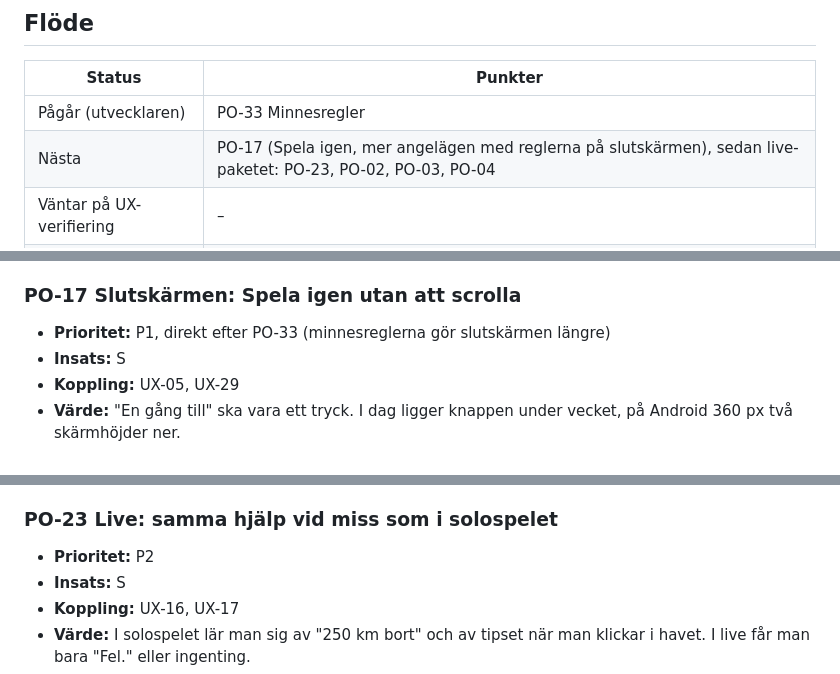
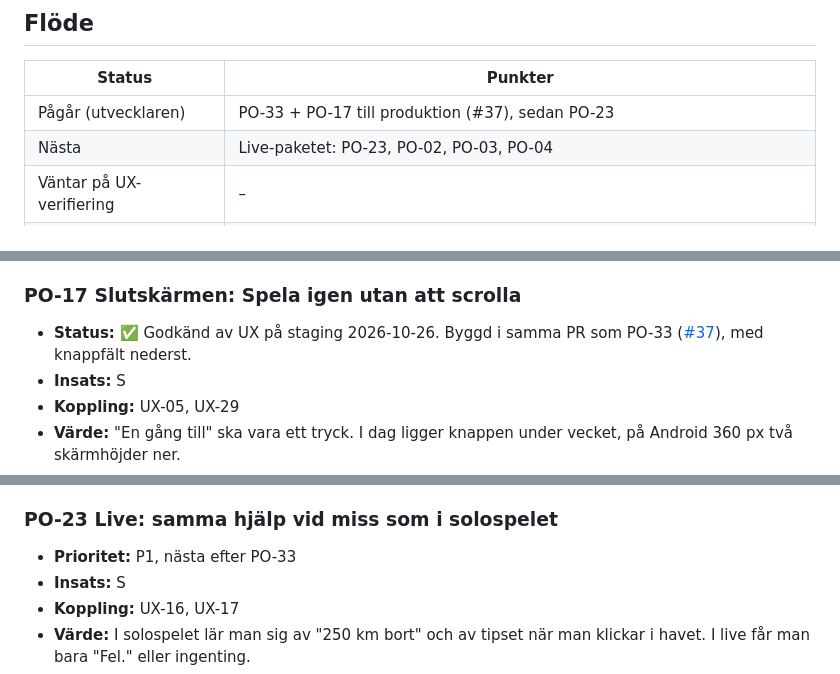
Before and after one commit to hamiltoon/sweden-county-quiz, a Markdown page: BACKLOG.md, 3 parts joined by grey strips. GitHub-like rendering.

Commit message:
Backlog: PO-33 och PO-17 godkända, PO-23 nästa
Co-Authored-By: Claude Opus 5.5 <noreply@anthropic.com>
Claude-Session: https://claude.ai/code/session_01PTbzZXZdzDxTaivzKg7RHA

```diff
--- a/BACKLOG.md
+++ b/BACKLOG.md
@@ -76,8 +76,8 @@ John vill inte att driften blir dyr. PO följer upp förbrukningen i Cloudflare.
 
 | Status | Punkter |
 |---|---|
-| Pågår (utvecklaren) | PO-33 Minnesregler |
-| Nästa | PO-17 (Spela igen, mer angelägen med reglerna på slutskärmen), sedan live-paketet: PO-23, PO-02, PO-03, PO-04 |
+| Pågår (utvecklaren) | PO-33 + PO-17 till produktion (#37), sedan PO-23 |
+| Nästa | Live-paketet: PO-23, PO-02, PO-03, PO-04 |
 | Väntar på UX-verifiering | – |
 | Väntar på svar från John | – |
 | Klart | PO-01, PO-01b, PO-06, PO-14, PO-15, PO-16, PO-22, PO-29, PO-29b, PO-30, PO-31 |
@@ -245,7 +245,7 @@ John vill inte att driften blir dyr. PO följer upp förbrukningen i Cloudflare.
      8c. I mörkt läge har länsgränsen kontrast minst 3:1 mot både länets och omgivningens fyllning (WCAG 1.4.11).
 
 ### PO-17 Slutskärmen: Spela igen utan att scrolla
-- **Prioritet:** P1, direkt efter PO-33 (minnesreglerna gör slutskärmen längre)
+- **Status:** ✅ Godkänd av UX på staging 2026-10-26. Byggd i samma PR som PO-33 ([#37](https://github.com/hamiltoon/sweden-county-quiz/pull/37)), med knappfält nederst.
 - **Insats:** S
 - **Koppling:** UX-05, UX-29
 - **Värde:** "En gång till" ska vara ett tryck. I dag ligger knappen under vecket, på Android 360 px två skärmhöjder ner.
@@ -291,7 +291,7 @@ John vill inte att driften blir dyr. PO följer upp förbrukningen i Cloudflare.
   3. Efter att värden valt läge eller blandning ligger fokus kvar på det valda chipet.
 
 ### PO-23 Live: samma hjälp vid miss som i solospelet
-- **Prioritet:** P2
+- **Prioritet:** P1, nästa efter PO-33
 - **Insats:** S
 - **Koppling:** UX-16, UX-17
 - **Värde:** I solospelet lär man sig av "250 km bort" och av tipset när man klickar i havet. I live får man bara "Fel." eller ingenting.
```
